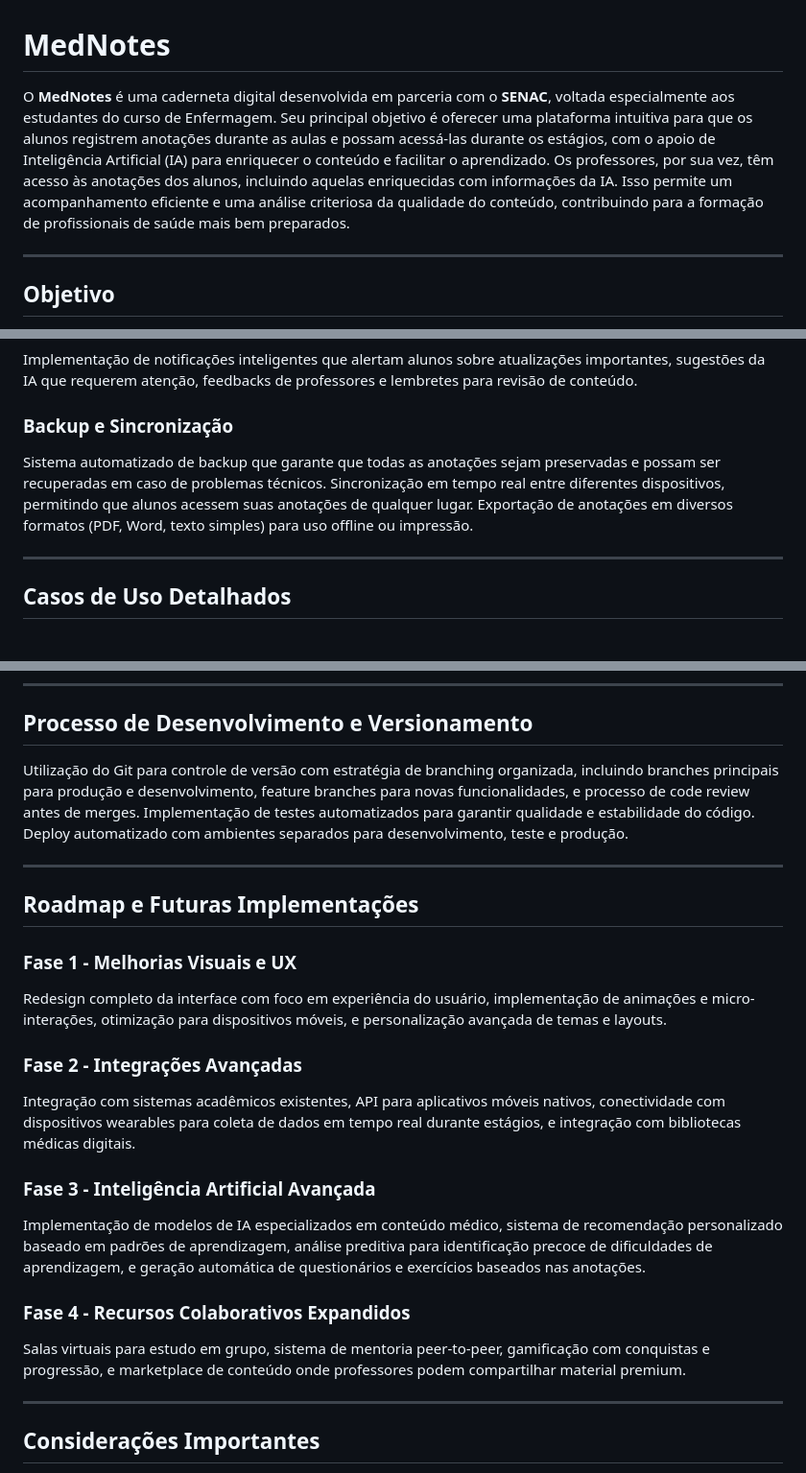
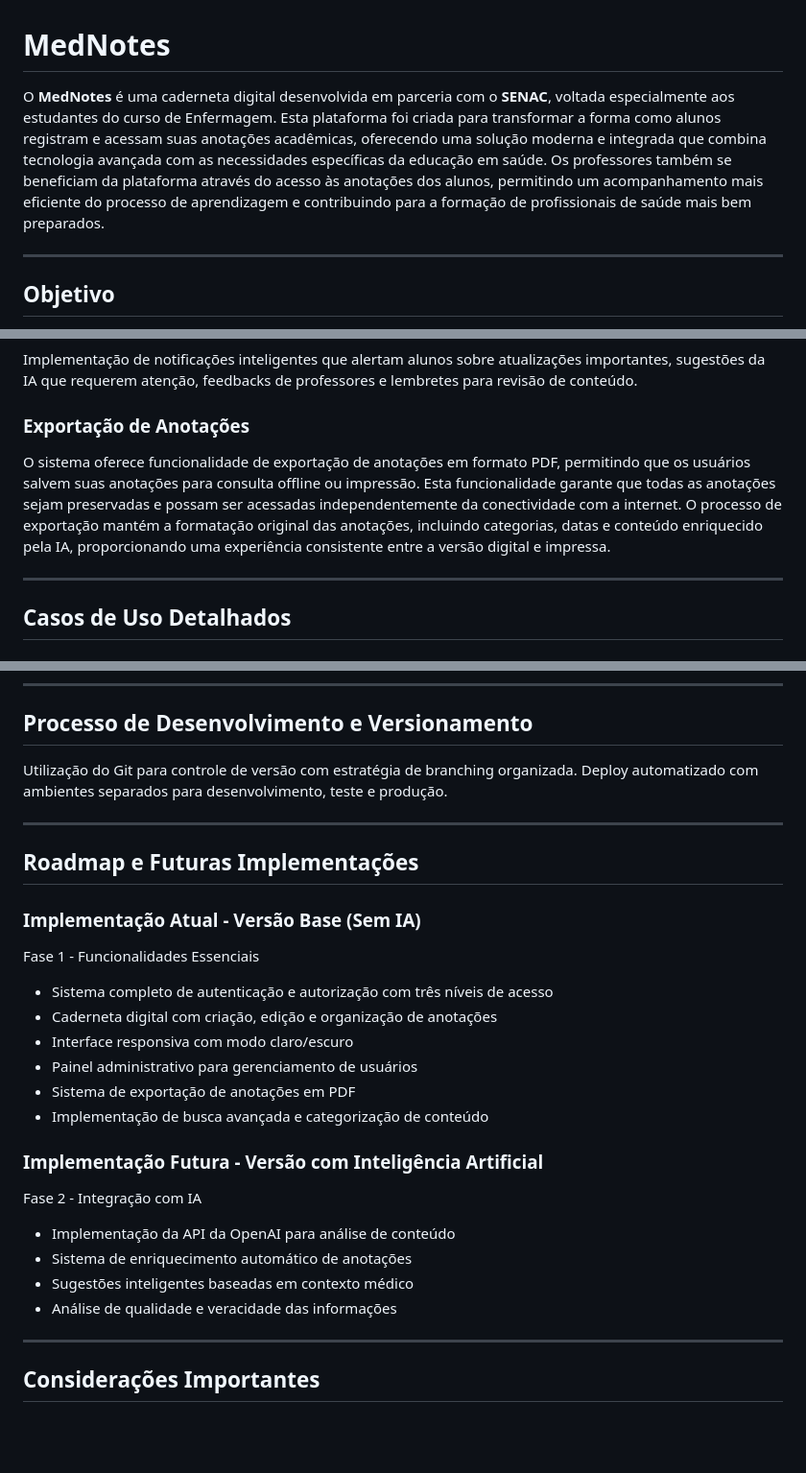
Before and after one commit to HeitorDalla/caderneta-digital, a Markdown page: README.md, 3 parts joined by grey strips. Shown: that part at 96% size. Rendered like a GitHub page; blank space fills up the shorter version.

Commit message:
Update README.md
atualizacao na documentacao

```diff
--- a/README.md
+++ b/README.md
@@ -1,6 +1,6 @@
 # MedNotes
 
-O **MedNotes** é uma caderneta digital desenvolvida em parceria com o **SENAC**, voltada especialmente aos estudantes do curso de Enfermagem. Seu principal objetivo é oferecer uma plataforma intuitiva para que os alunos registrem anotações durante as aulas e possam acessá-las durante os estágios, com o apoio de Inteligência Artificial (IA) para enriquecer o conteúdo e facilitar o aprendizado. Os professores, por sua vez, têm acesso às anotações dos alunos, incluindo aquelas enriquecidas com informações da IA. Isso permite um acompanhamento eficiente e uma análise criteriosa da qualidade do conteúdo, contribuindo para a formação de profissionais de saúde mais bem preparados.
+O **MedNotes** é uma caderneta digital desenvolvida em parceria com o **SENAC**, voltada especialmente aos estudantes do curso de Enfermagem. Esta plataforma foi criada para transformar a forma como alunos registram e acessam suas anotações acadêmicas, oferecendo uma solução moderna e integrada que combina tecnologia avançada com as necessidades específicas da educação em saúde. Os professores também se beneficiam da plataforma através do acesso às anotações dos alunos, permitindo um acompanhamento mais eficiente do processo de aprendizagem e contribuindo para a formação de profissionais de saúde mais bem preparados.
 
 ---
 
@@ -75,9 +75,9 @@ VIDEO PARA DEMONSTRAÇÃO
 
 Implementação de notificações inteligentes que alertam alunos sobre atualizações importantes, sugestões da IA que requerem atenção, feedbacks de professores e lembretes para revisão de conteúdo.
 
-### Backup e Sincronização
+### Exportação de Anotações
 
-Sistema automatizado de backup que garante que todas as anotações sejam preservadas e possam ser recuperadas em caso de problemas técnicos. Sincronização em tempo real entre diferentes dispositivos, permitindo que alunos acessem suas anotações de qualquer lugar. Exportação de anotações em diversos formatos (PDF, Word, texto simples) para uso offline ou impressão.
+O sistema oferece funcionalidade de exportação de anotações em formato PDF, permitindo que os usuários salvem suas anotações para consulta offline ou impressão. Esta funcionalidade garante que todas as anotações sejam preservadas e possam ser acessadas independentemente da conectividade com a internet. O processo de exportação mantém a formatação original das anotações, incluindo categorias, datas e conteúdo enriquecido pela IA, proporcionando uma experiência consistente entre a versão digital e impressa.
 
 ---
 
@@ -127,23 +127,29 @@ O MedNotes foi desenvolvido seguindo princípios de design responsivo, garantind
 
 ## Processo de Desenvolvimento e Versionamento
 
-Utilização do Git para controle de versão com estratégia de branching organizada, incluindo branches principais para produção e desenvolvimento, feature branches para novas funcionalidades, e processo de code review antes de merges. Implementação de testes automatizados para garantir qualidade e estabilidade do código. Deploy automatizado com ambientes separados para desenvolvimento, teste e produção.
+Utilização do Git para controle de versão com estratégia de branching organizada. Deploy automatizado com ambientes separados para desenvolvimento, teste e produção.
 
 ---
 
 ## Roadmap e Futuras Implementações
 
-### Fase 1 - Melhorias Visuais e UX
-Redesign completo da interface com foco em experiência do usuário, implementação de animações e micro-interações, otimização para dispositivos móveis, e personalização avançada de temas e layouts.
+### Implementação Atual - Versão Base (Sem IA)
+Fase 1 - Funcionalidades Essenciais
 
-### Fase 2 - Integrações Avançadas
-Integração com sistemas acadêmicos existentes, API para aplicativos móveis nativos, conectividade com dispositivos wearables para coleta de dados em tempo real durante estágios, e integração com bibliotecas médicas digitais.
+- Sistema completo de autenticação e autorização com três níveis de acesso
+- Caderneta digital com criação, edição e organização de anotações
+- Interface responsiva com modo claro/escuro
+- Painel administrativo para gerenciamento de usuários
+- Sistema de exportação de anotações em PDF
+- Implementação de busca avançada e categorização de conteúdo
 
-### Fase 3 - Inteligência Artificial Avançada
-Implementação de modelos de IA especializados em conteúdo médico, sistema de recomendação personalizado baseado em padrões de aprendizagem, análise preditiva para identificação precoce de dificuldades de aprendizagem, e geração automática de questionários e exercícios baseados nas anotações.
+### Implementação Futura - Versão com Inteligência Artificial
+Fase 2 - Integração com IA
 
-### Fase 4 - Recursos Colaborativos Expandidos
-Salas virtuais para estudo em grupo, sistema de mentoria peer-to-peer, gamificação com conquistas e progressão, e marketplace de conteúdo onde professores podem compartilhar material premium.
+- Implementação da API da OpenAI para análise de conteúdo
+- Sistema de enriquecimento automático de anotações
+- Sugestões inteligentes baseadas em contexto médico
+- Análise de qualidade e veracidade das informações
 
 ---
 
```
